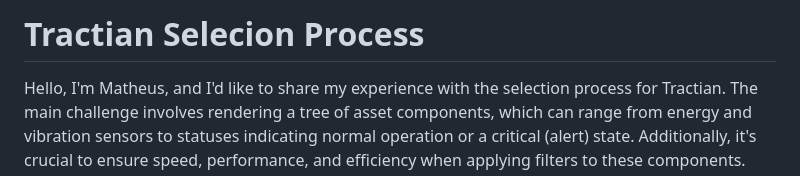
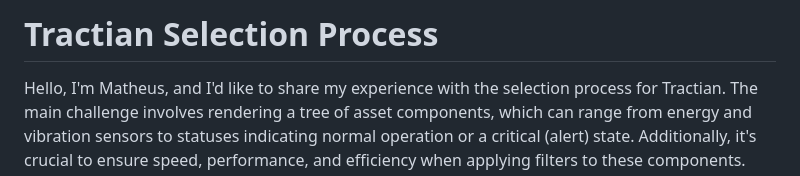
Before and after one commit to matheusfelipe1/Tractian-Selection-Process, a Markdown page: README.md, the part around the change. Drawn GitHub-style.

```diff
--- a/README.md
+++ b/README.md
@@ -1,4 +1,4 @@
-# Tractian Selecion Process
+# Tractian Selection Process
 
 Hello, I'm Matheus, and I'd like to share my experience with the selection process for Tractian. The main challenge involves rendering a tree of asset components, which can range from energy and vibration sensors to statuses indicating normal operation or a critical (alert) state. Additionally, it's crucial to ensure speed, performance, and efficiency when applying filters to these components.
 
```
